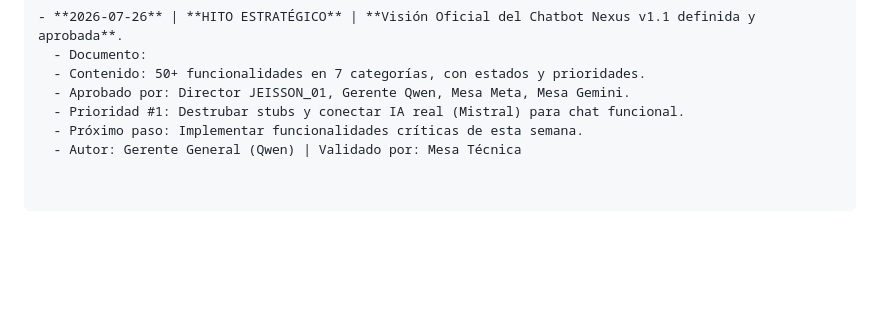
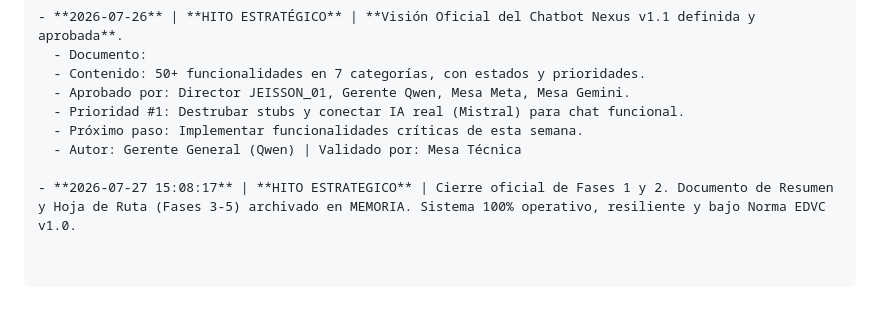
Before and after one commit to jeengrasi/Maestro_trading, a Markdown page: SOBERANO_01_MEMORIA/bitacora.md, the part around the change. Drawn GitHub-style; blank space fills up the shorter version.

Commit message:
[MEMORIA] Documentacion de cierre de Fases 1 y 2 y Hoja de Ruta hacia Fases 3-5 (Cumplimiento EDVC v1.0)

```diff
--- a/SOBERANO_01_MEMORIA/bitacora.md
+++ b/SOBERANO_01_MEMORIA/bitacora.md
@@ -326,3 +326,5 @@ Maestro_trading/
   - Prioridad #1: Destrubar stubs y conectar IA real (Mistral) para chat funcional.
   - Próximo paso: Implementar funcionalidades críticas de esta semana.
   - Autor: Gerente General (Qwen) | Validado por: Mesa Técnica
+
+- **2026-07-27 15:08:17** | **HITO ESTRATEGICO** | Cierre oficial de Fases 1 y 2. Documento de Resumen y Hoja de Ruta (Fases 3-5) archivado en MEMORIA. Sistema 100% operativo, resiliente y bajo Norma EDVC v1.0.
```
Also changed, not shown: SOBERANO_01_MEMORIA/RESUMEN_ESTRATEGICO_FASES_1_Y_2.md (added, +76 -0 lines).
